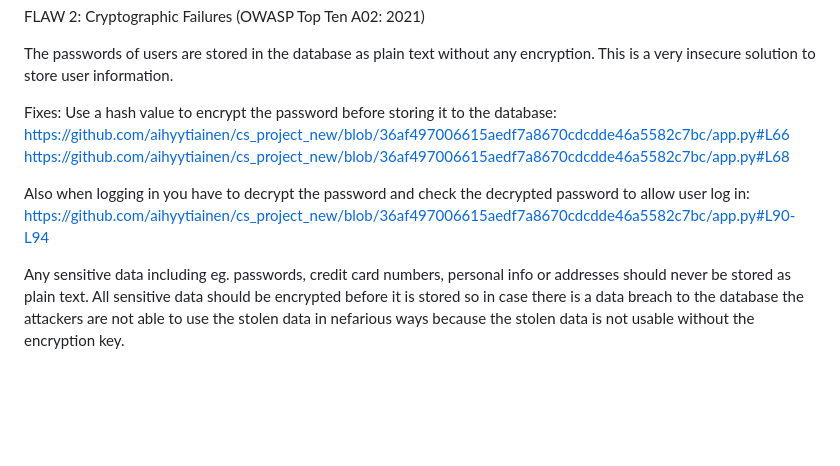
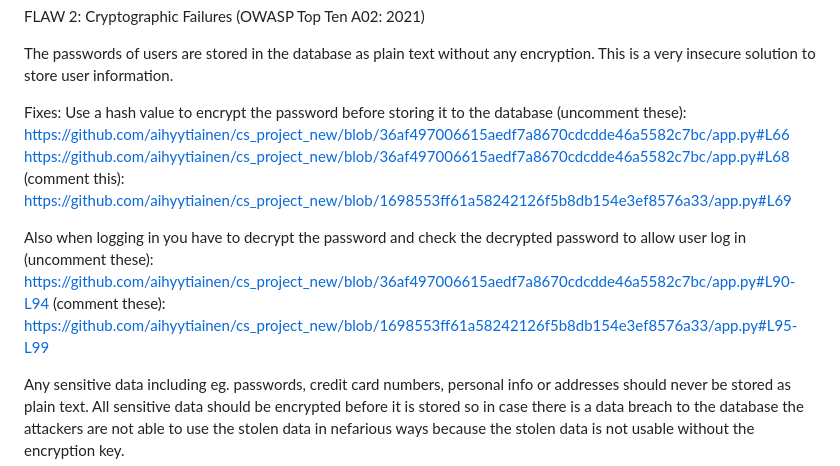
Before and after one commit to aihyytiainen/cs_project_new, a Markdown page: README.md, the part around the change printed below. Drawn GitHub-style; blank space fills up the shorter version.

Commit message:
Update README.md (again)

```diff
--- a/README.md
+++ b/README.md
@@ -67,12 +67,16 @@ FLAW 2: Cryptographic Failures (OWASP Top Ten A02: 2021)
 The passwords of users are stored in the database as plain text without any encryption. This is a very insecure solution to store user information.
 
 Fixes:
-Use a hash value to encrypt the password before storing it to the database:
+Use a hash value to encrypt the password before storing it to the database (uncomment these):
 https://github.com/aihyytiainen/cs_project_new/blob/36af497006615aedf7a8670cdcdde46a5582c7bc/app.py#L66
 https://github.com/aihyytiainen/cs_project_new/blob/36af497006615aedf7a8670cdcdde46a5582c7bc/app.py#L68
+(comment this):
+https://github.com/aihyytiainen/cs_project_new/blob/1698553ff61a58242126f5b8db154e3ef8576a33/app.py#L69
 
-Also when logging in you have to decrypt the password and check the decrypted password to allow user log in:
+Also when logging in you have to decrypt the password and check the decrypted password to allow user log in (uncomment these):
 https://github.com/aihyytiainen/cs_project_new/blob/36af497006615aedf7a8670cdcdde46a5582c7bc/app.py#L90-L94
+(comment these):
+https://github.com/aihyytiainen/cs_project_new/blob/1698553ff61a58242126f5b8db154e3ef8576a33/app.py#L95-L99
 
 Any sensitive data including eg. passwords, credit card numbers, personal info or addresses should never be stored as plain text. All sensitive data should be encrypted before it is stored so in case there is a data breach to the database the attackers are not able to use the stolen data in nefarious ways because the stolen data is not usable without the encryption key.
 
```
Also changed, not shown: other parts of README.md (+0 -3 lines).
